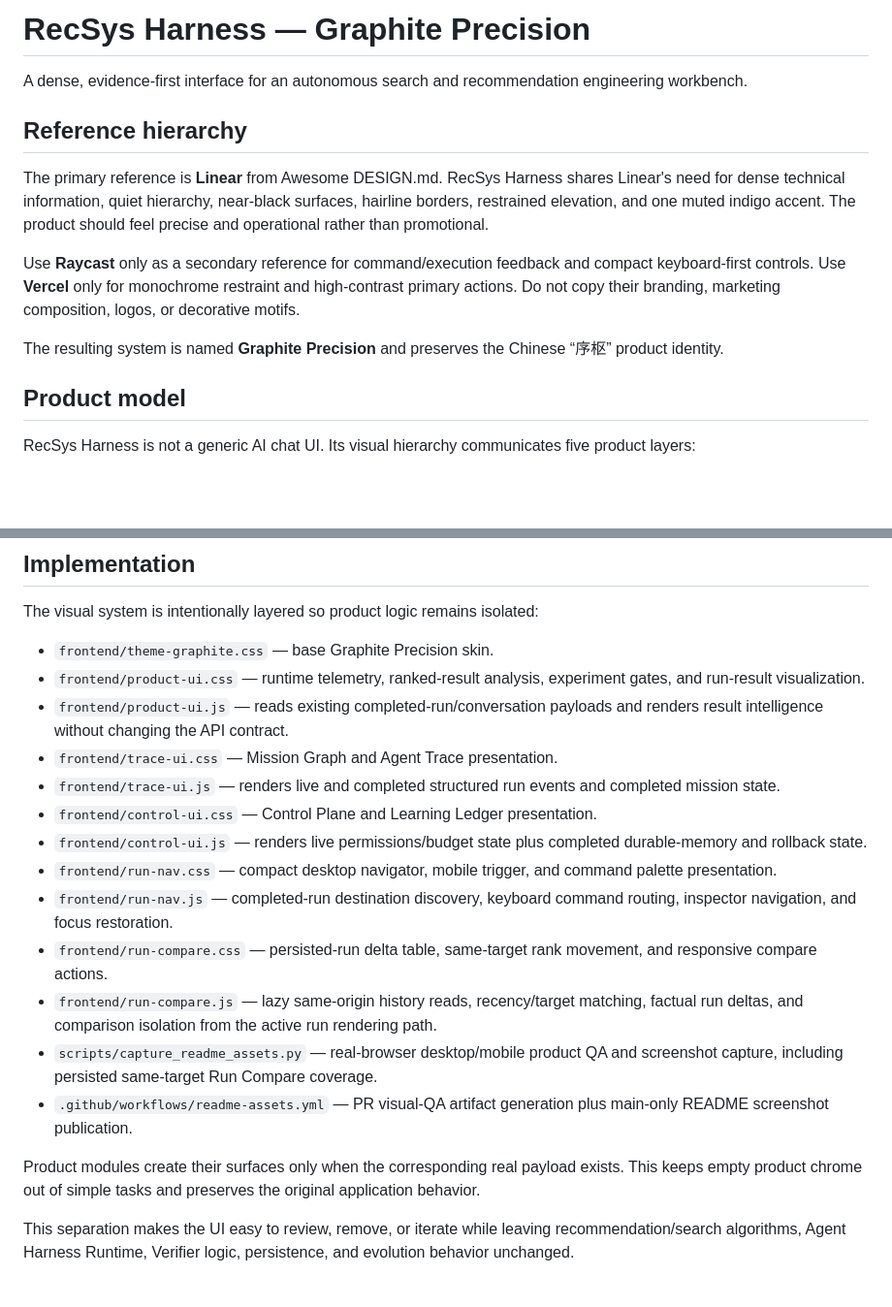
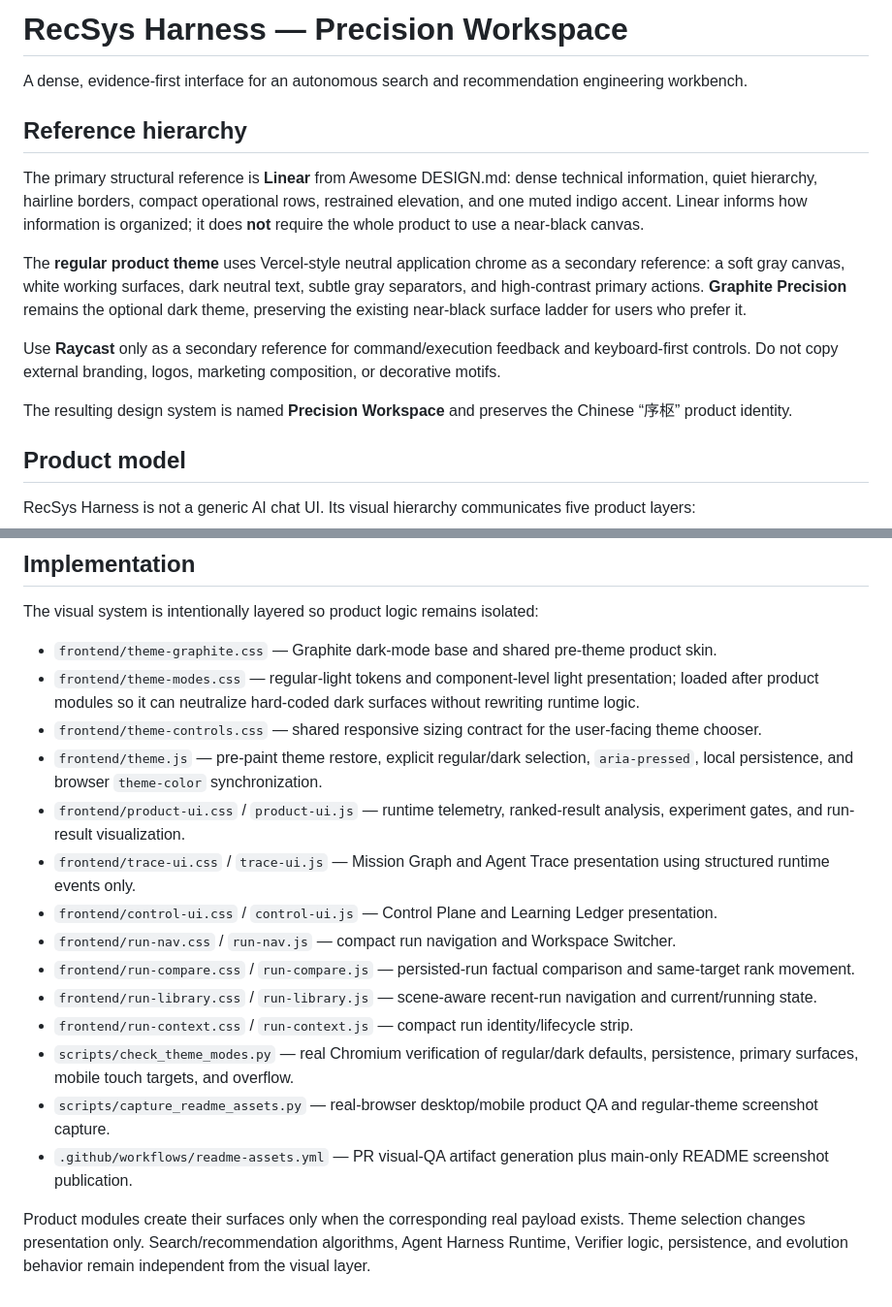
Before and after one commit to jiaweine/recsys-harness, a Markdown page: DESIGN.md, 2 parts joined by grey strips. Shown at 97% size. GitHub-like rendering; blank space fills up the shorter version.

```diff
--- a/DESIGN.md
+++ b/DESIGN.md
@@ -1,14 +1,16 @@
-# RecSys Harness — Graphite Precision
+# RecSys Harness — Precision Workspace
 
 A dense, evidence-first interface for an autonomous search and recommendation engineering workbench.
 
 ## Reference hierarchy
 
-The primary reference is **Linear** from Awesome DESIGN.md. RecSys Harness shares Linear's need for dense technical information, quiet hierarchy, near-black surfaces, hairline borders, restrained elevation, and one muted indigo accent. The product should feel precise and operational rather than promotional.
+The primary structural reference is **Linear** from Awesome DESIGN.md: dense technical information, quiet hierarchy, hairline borders, compact operational rows, restrained elevation, and one muted indigo accent. Linear informs how information is organized; it does **not** require the whole product to use a near-black canvas.
 
-Use **Raycast** only as a secondary reference for command/execution feedback and compact keyboard-first controls. Use **Vercel** only for monochrome restraint and high-contrast primary actions. Do not copy their branding, marketing composition, logos, or decorative motifs.
+The **regular product theme** uses Vercel-style neutral application chrome as a secondary reference: a soft gray canvas, white working surfaces, dark neutral text, subtle gray separators, and high-contrast primary actions. **Graphite Precision** remains the optional dark theme, preserving the existing near-black surface ladder for users who prefer it.
 
-The resulting system is named **Graphite Precision** and preserves the Chinese “序枢” product identity.
+Use **Raycast** only as a secondary reference for command/execution feedback and keyboard-first controls. Do not copy external branding, logos, marketing composition, or decorative motifs.
+
+The resulting design system is named **Precision Workspace** and preserves the Chinese “序枢” product identity.
 
 ## Product model
 
@@ -226,20 +308,19 @@ UI changes are verified against the **real running product**, not static mockups
 
 The visual system is intentionally layered so product logic remains isolated:
 
-- `frontend/theme-graphite.css` — base Graphite Precision skin.
-- `frontend/product-ui.css` — runtime telemetry, ranked-result analysis, experiment gates, and run-result visualization.
-- `frontend/product-ui.js` — reads existing completed-run/conversation payloads and renders result intelligence without changing the API contract.
-- `frontend/trace-ui.css` — Mission Graph and Agent Trace presentation.
-- `frontend/trace-ui.js` — renders live and completed structured run events and completed mission state.
-- `frontend/control-ui.css` — Control Plane and Learning Ledger presentation.
-- `frontend/control-ui.js` — renders live permissions/budget state plus completed durable-memory and rollback state.
-- `frontend/run-nav.css` — compact desktop navigator, mobile trigger, and command palette presentation.
-- `frontend/run-nav.js` — completed-run destination discovery, keyboard command routing, inspector navigation, and focus restoration.
-- `frontend/run-compare.css` — persisted-run delta table, same-target rank movement, and responsive compare actions.
-- `frontend/run-compare.js` — lazy same-origin history reads, recency/target matching, factual run deltas, and comparison isolation from the active run rendering path.
-- `scripts/capture_readme_assets.py` — real-browser desktop/mobile product QA and screenshot capture, including persisted same-target Run Compare coverage.
+- `frontend/theme-graphite.css` — Graphite dark-mode base and shared pre-theme product skin.
+- `frontend/theme-modes.css` — regular-light tokens and component-level light presentation; loaded after product modules so it can neutralize hard-coded dark surfaces without rewriting runtime logic.
+- `frontend/theme-controls.css` — shared responsive sizing contract for the user-facing theme chooser.
+- `frontend/theme.js` — pre-paint theme restore, explicit regular/dark selection, `aria-pressed`, local persistence, and browser `theme-color` synchronization.
+- `frontend/product-ui.css` / `product-ui.js` — runtime telemetry, ranked-result analysis, experiment gates, and run-result visualization.
+- `frontend/trace-ui.css` / `trace-ui.js` — Mission Graph and Agent Trace presentation using structured runtime events only.
+- `frontend/control-ui.css` / `control-ui.js` — Control Plane and Learning Ledger presentation.
+- `frontend/run-nav.css` / `run-nav.js` — compact run navigation and Workspace Switcher.
+- `frontend/run-compare.css` / `run-compare.js` — persisted-run factual comparison and same-target rank movement.
+- `frontend/run-library.css` / `run-library.js` — scene-aware recent-run navigation and current/running state.
+- `frontend/run-context.css` / `run-context.js` — compact run identity/lifecycle strip.
+- `scripts/check_theme_modes.py` — real Chromium verification of regular/dark defaults, persistence, primary surfaces, mobile touch targets, and overflow.
+- `scripts/capture_readme_assets.py` — real-browser desktop/mobile product QA and regular-theme screenshot capture.
 - `.github/workflows/readme-assets.yml` — PR visual-QA artifact generation plus main-only README screenshot publication.
 
-Product modules create their surfaces only when the corresponding real payload exists. This keeps empty product chrome out of simple tasks and preserves the original application behavior.
-
-This separation makes the UI easy to review, remove, or iterate while leaving recommendation/search algorithms, Agent Harness Runtime, Verifier logic, persistence, and evolution behavior unchanged.
+Product modules create their surfaces only when the corresponding real payload exists. Theme selection changes presentation only. Search/recommendation algorithms, Agent Harness Runtime, Verifier logic, persistence, and evolution behavior remain independent from the visual layer.
```
Also changed, not shown: other parts of DESIGN.md (+109 -29 lines).
